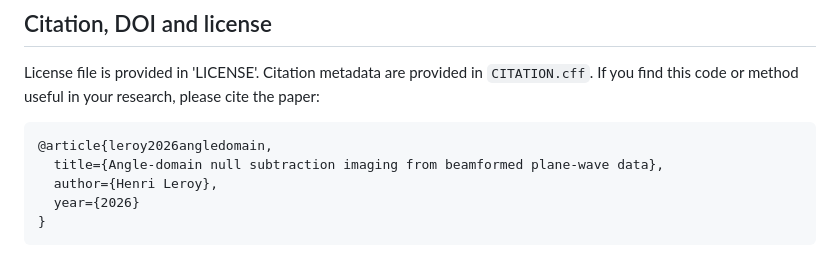
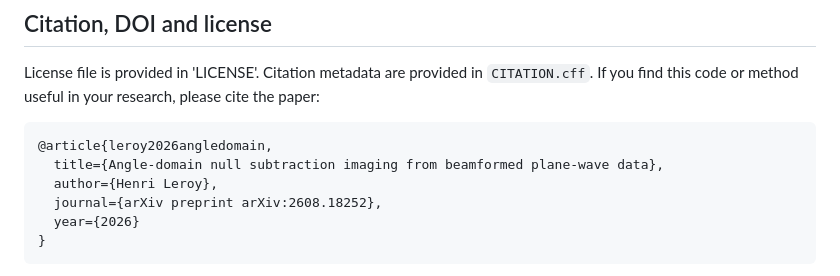
Before and after one commit to hacheleroy/angle_domain_NSI, a Markdown page: README.md, the part around the change. Rendered like a GitHub page.

Commit message:
Add journal reference to Leroy 2026 article

````diff
--- a/README.md
+++ b/README.md
@@ -154,6 +154,7 @@ If you find this code or method useful in your research, please cite the paper:
 @article{leroy2026angledomain,
   title={Angle-domain null subtraction imaging from beamformed plane-wave data},
   author={Henri Leroy},
+  journal={arXiv preprint arXiv:2608.18252},
   year={2026}
 }
 ```
````
